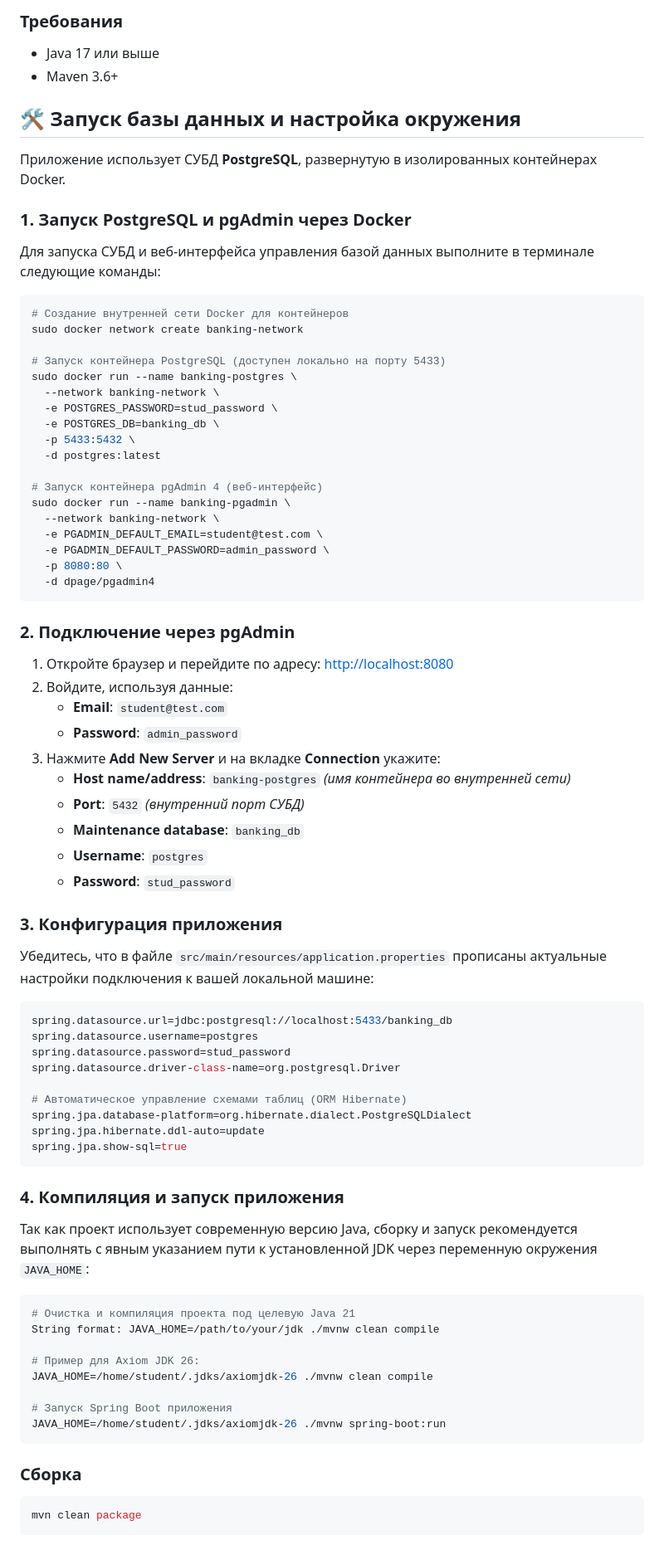
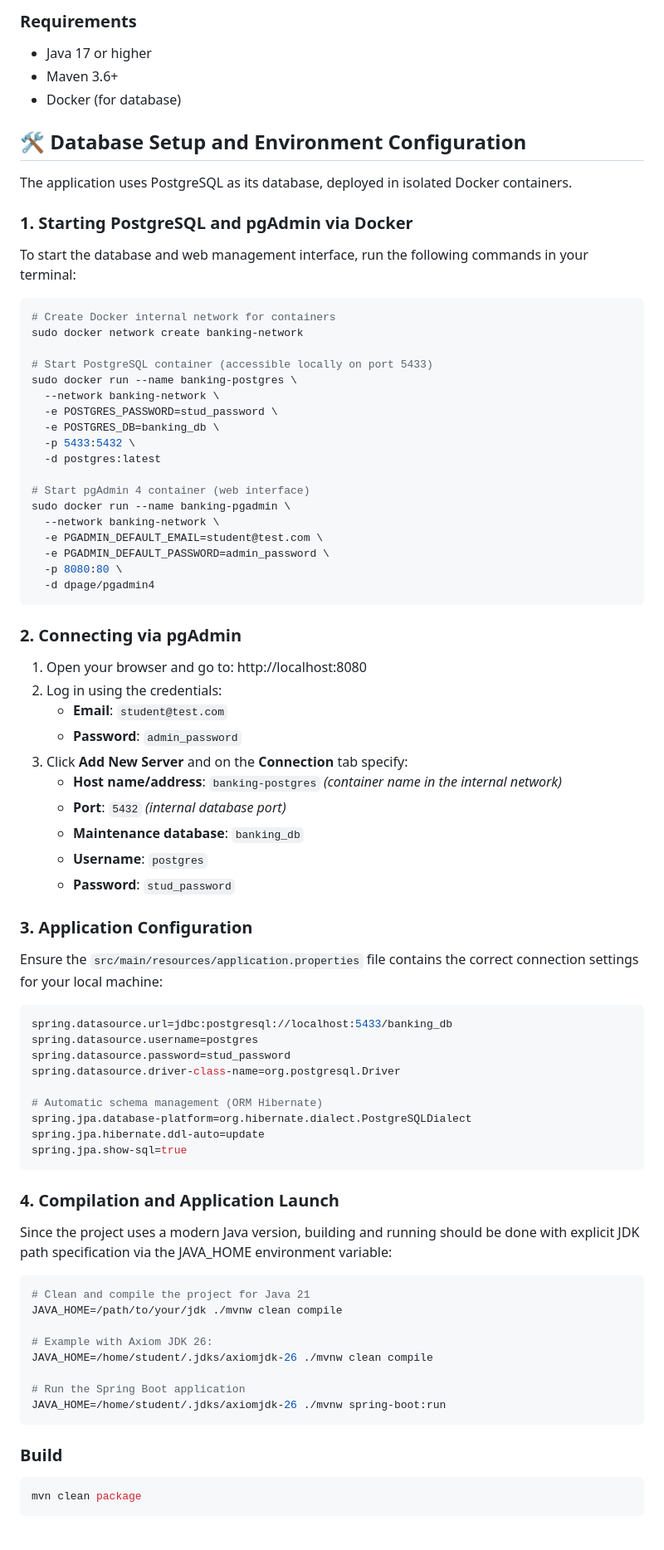
Before and after one commit to MikhailMamonov/console-banking, a Markdown page: README.md, the part around one of its changes. Shown at 83% size. Drawn GitHub-style.

````diff
--- a/README.md
+++ b/README.md
@@ -80,22 +82,23 @@
 
-### Требования
-- Java 17 или выше
+### Requirements
+- Java 17 or higher
 - Maven 3.6+
+- Docker (for database)
 
 
-## 🛠️ Запуск базы данных и настройка окружения
+## 🛠️ Database Setup and Environment Configuration
 
-Приложение использует СУБД **PostgreSQL**, развернутую в изолированных контейнерах Docker.
+The application uses PostgreSQL as its database, deployed in isolated Docker containers.
 
-### 1. Запуск PostgreSQL и pgAdmin через Docker
+### 1. Starting PostgreSQL and pgAdmin via Docker
 
-Для запуска СУБД и веб-интерфейса управления базой данных выполните в терминале следующие команды:
+To start the database and web management interface, run the following commands in your terminal:
 
 ```bash
-# Создание внутренней сети Docker для контейнеров
+# Create Docker internal network for containers
 sudo docker network create banking-network
 
-# Запуск контейнера PostgreSQL (доступен локально на порту 5433)
+# Start PostgreSQL container (accessible locally on port 5433)
 sudo docker run --name banking-postgres \
   --network banking-network \
   -e POSTGRES_PASSWORD=stud_password \
@@ -103,7 +106,7 @@ sudo docker run --name banking-postgres \
   -p 5433:5432 \
   -d postgres:latest
 
-# Запуск контейнера pgAdmin 4 (веб-интерфейс)
+# Start pgAdmin 4 container (web interface)
 sudo docker run --name banking-pgadmin \
   --network banking-network \
   -e PGADMIN_DEFAULT_EMAIL=student@test.com \
@@ -112,22 +115,22 @@ sudo docker run --name banking-pgadmin \
   -d dpage/pgadmin4
 ```
 
-### 2. Подключение через pgAdmin
+### 2. Connecting via pgAdmin
 
-1. Откройте браузер и перейдите по адресу: [http://localhost:8080](http://localhost:8080)
-2. Войдите, используя данные:
+1. Open your browser and go to: http://localhost:8080
+2. Log in using the credentials:
     * **Email**: `student@test.com`
     * **Password**: `admin_password`
-3. Нажмите **Add New Server** и на вкладке **Connection** укажите:
-    * **Host name/address**: `banking-postgres` *(имя контейнера во внутренней сети)*
-    * **Port**: `5432` *(внутренний порт СУБД)*
+3. Click **Add New Server** and on the **Connection** tab specify:
+    * **Host name/address**: `banking-postgres` *(container name in the internal network)*
+    * **Port**: `5432` *(internal database port)*
     * **Maintenance database**: `banking_db`
     * **Username**: `postgres`
     * **Password**: `stud_password`
 
-### 3. Конфигурация приложения
+### 3. Application Configuration
 
-Убедитесь, что в файле `src/main/resources/application.properties` прописаны актуальные настройки подключения к вашей локальной машине:
+Ensure the `src/main/resources/application.properties` file contains the correct connection settings for your local machine:
 
 ```properties
 spring.datasource.url=jdbc:postgresql://localhost:5433/banking_db
@@ -135,28 +138,28 @@ spring.datasource.username=postgres
 spring.datasource.password=stud_password
 spring.datasource.driver-class-name=org.postgresql.Driver
 
-# Автоматическое управление схемами таблиц (ORM Hibernate)
+# Automatic schema management (ORM Hibernate)
 spring.jpa.database-platform=org.hibernate.dialect.PostgreSQLDialect
 spring.jpa.hibernate.ddl-auto=update
 spring.jpa.show-sql=true
 ```
 
-### 4. Компиляция и запуск приложения
+### 4. Compilation and Application Launch
 
-Так как проект использует современную версию Java, сборку и запуск рекомендуется выполнять с явным указанием пути к установленной JDK через переменную окружения `JAVA_HOME`:
+Since the project uses a modern Java version, building and running should be done with explicit JDK path specification via the JAVA_HOME environment variable:
 
 ```bash
-# Очистка и компиляция проекта под целевую Java 21
-String format: JAVA_HOME=/path/to/your/jdk ./mvnw clean compile
+# Clean and compile the project for Java 21
+JAVA_HOME=/path/to/your/jdk ./mvnw clean compile
 
-# Пример для Axiom JDK 26:
+# Example with Axiom JDK 26:
 JAVA_HOME=/home/student/.jdks/axiomjdk-26 ./mvnw clean compile
 
-# Запуск Spring Boot приложения
+# Run the Spring Boot application
 JAVA_HOME=/home/student/.jdks/axiomjdk-26 ./mvnw spring-boot:run
 ```
 
-### Сборка
+### Build
 ```bash
 mvn clean package
 ```
````
Also changed, not shown: other parts of README.md (+97 -94 lines).
